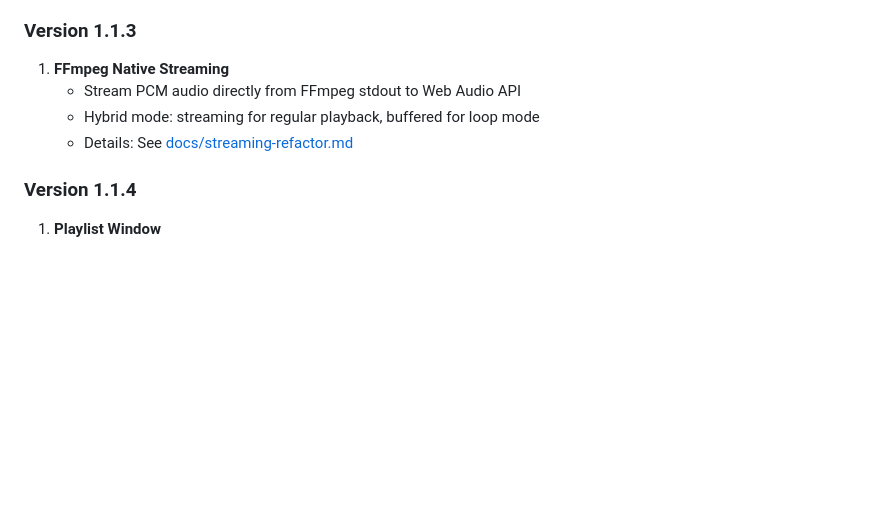
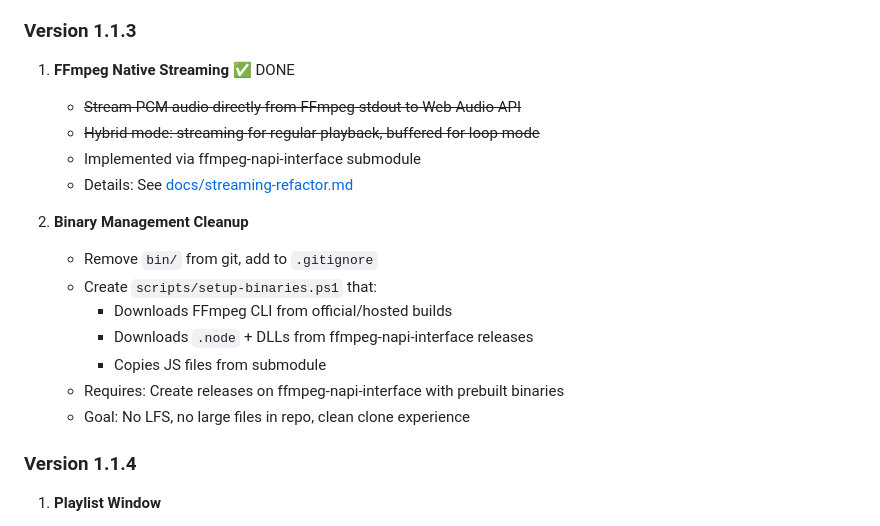
Before and after one commit to herrbasan/SoundApp, a Markdown page: .github/copilot-instructions.md, the part around the change. GitHub-like rendering; blank space fills up the shorter version.

Commit message:
Add binary cleanup to backlog

```diff
--- a/.github/copilot-instructions.md
+++ b/.github/copilot-instructions.md
@@ -156,10 +156,20 @@ The app categorizes audio files into three groups:
    - See [docs/github-releases-migration.md](../docs/github-releases-migration.md)
 
 ### Version 1.1.3
-1. **FFmpeg Native Streaming**
-   - Stream PCM audio directly from FFmpeg stdout to Web Audio API
-   - Hybrid mode: streaming for regular playback, buffered for loop mode
+1. **FFmpeg Native Streaming** ✅ DONE
+   - ~~Stream PCM audio directly from FFmpeg stdout to Web Audio API~~
+   - ~~Hybrid mode: streaming for regular playback, buffered for loop mode~~
+   - Implemented via ffmpeg-napi-interface submodule
    - Details: See [docs/streaming-refactor.md](../docs/streaming-refactor.md)
+
+2. **Binary Management Cleanup**
+   - Remove `bin/` from git, add to `.gitignore`
+   - Create `scripts/setup-binaries.ps1` that:
+     - Downloads FFmpeg CLI from official/hosted builds
+     - Downloads `.node` + DLLs from ffmpeg-napi-interface releases
+     - Copies JS files from submodule
+   - Requires: Create releases on ffmpeg-napi-interface with prebuilt binaries
+   - Goal: No LFS, no large files in repo, clean clone experience
 
 ### Version 1.1.4
 1. **Playlist Window**
```
